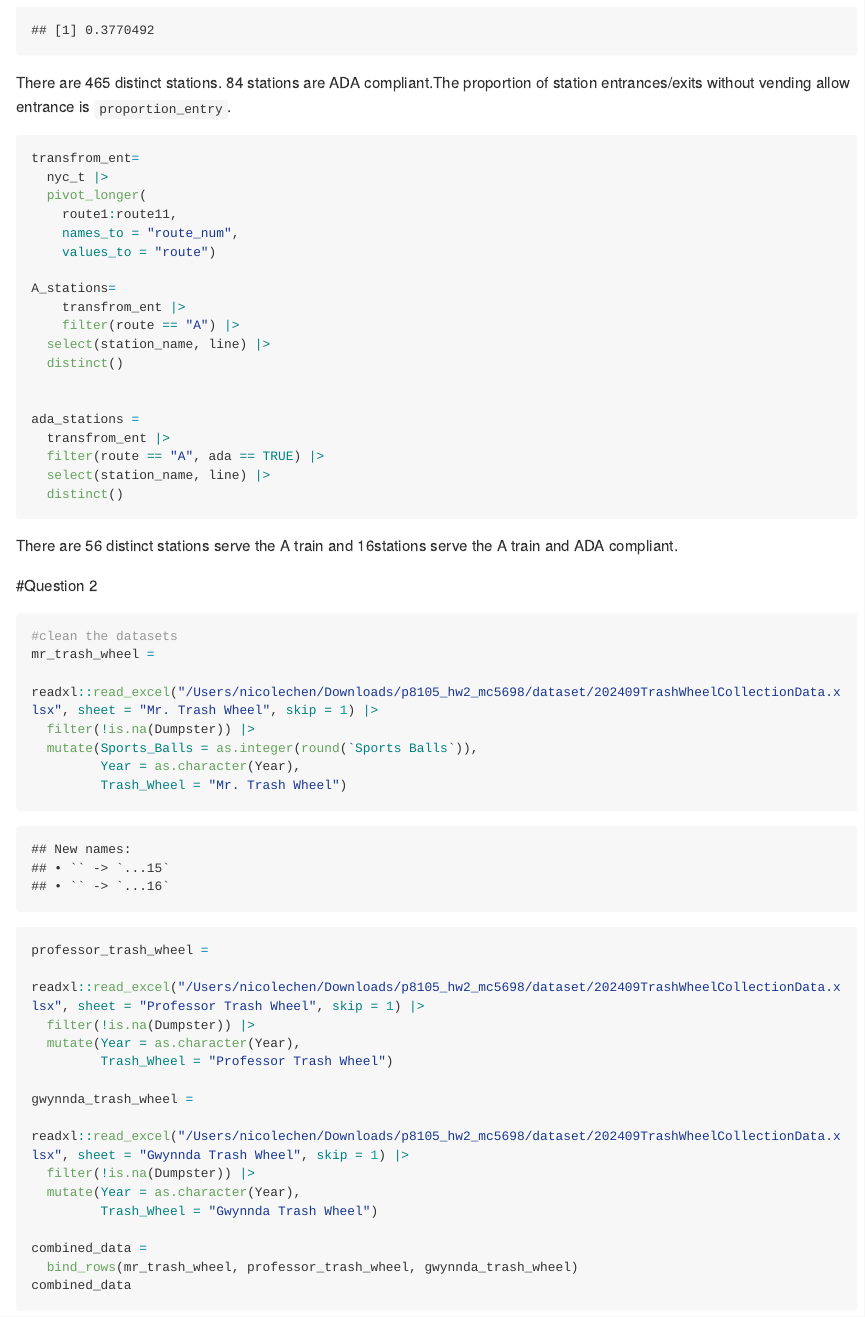
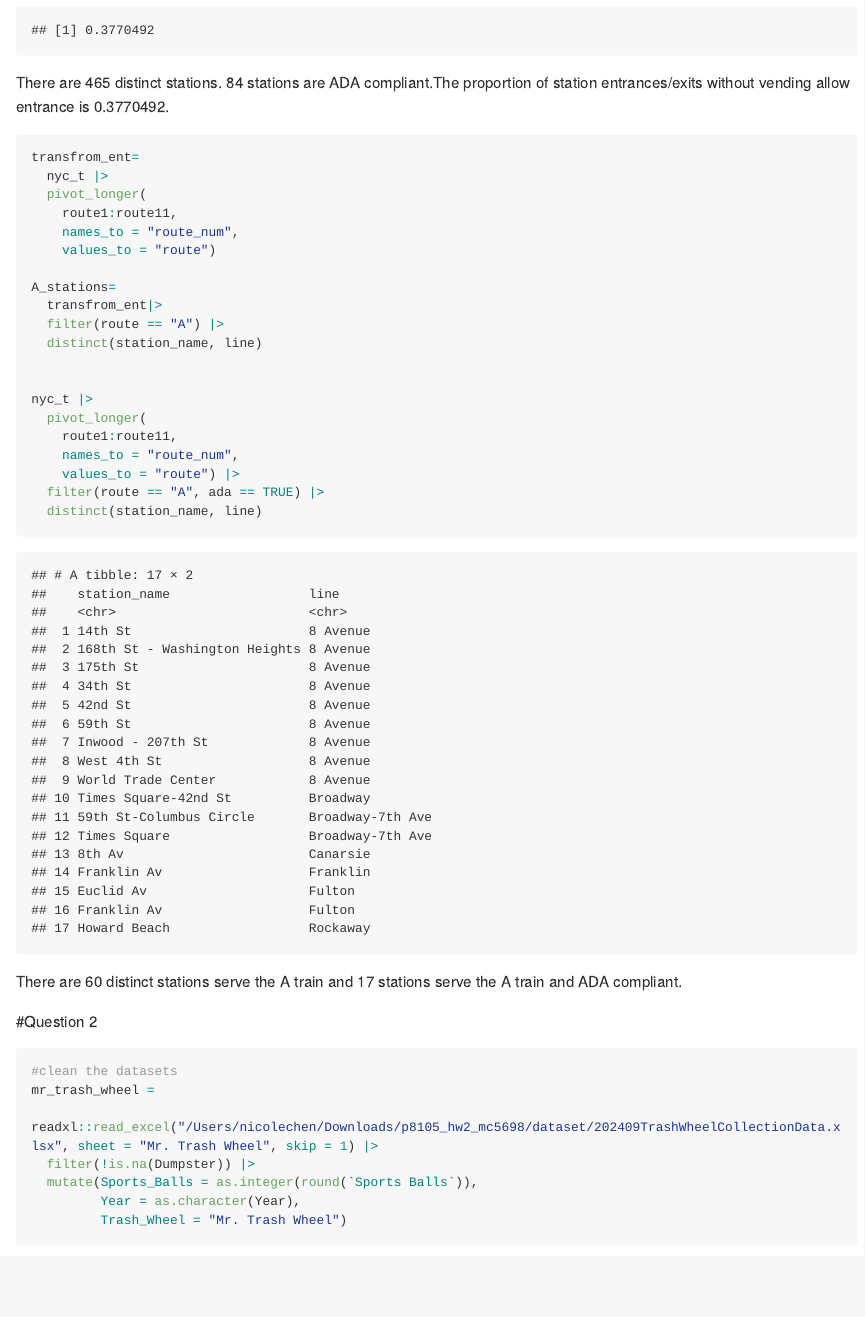
Before and after one commit to nicolechen414/p8105_hw2_mc5698, an R Markdown document (p8105_hw2_mc5698.Rmd): the page in a window 1100 px wide, from 1580 px down. Rendered offline with R 4.5, knitr and Pandoc, with nearby package versions; both versions are drawn in the output format of the newer one; long lines of code are wrapped; column names are cleaned by a stand-in for the janitor package.

Commit message:
Change on question 1

````diff
--- a/p8105_hw2_mc5698.Rmd
+++ b/p8105_hw2_mc5698.Rmd
@@ -1,8 +1,7 @@
 ---
 title: "p8105_hw2_mc5698.Rmd"
-output:
-  pdf_document: default
-  html_document: default
+output: github_document
+
 date: "2024-09-27"
 ---
 
@@ -51,7 +50,7 @@ proportion_entry= mean(no_vending)
 proportion_entry
 ```
 
-There are 465 distinct stations. 84 stations are ADA compliant.The proportion of station entrances/exits without vending allow entrance is `proportion_entry`.
+There are 465 distinct stations. 84 stations are ADA compliant.The proportion of station entrances/exits without vending allow entrance is 0.3770492.
 
 ```{r}
 transfrom_ent=
@@ -62,20 +61,23 @@ transfrom_ent=
     values_to = "route")
 
 A_stations=
-    transfrom_ent |>
-    filter(route == "A") |>
-  select(station_name, line) |>
-  distinct()
+  transfrom_ent|>
+  filter(route == "A") |>
+  distinct(station_name, line)
 
 
-ada_stations =
-  transfrom_ent |>
+nyc_t |>
+  pivot_longer(
+    route1:route11,
+    names_to = "route_num",
+    values_to = "route") |>
   filter(route == "A", ada == TRUE) |>
-  select(station_name, line) |>
-  distinct()
+  distinct(station_name, line)
+
+
 
 ```
-There are `r n_distinct(A_stations$station_name)` distinct stations serve the A train and `r n_distinct(ada_stations$station_name)`stations serve the A train and ADA compliant.
+There are 60 distinct stations serve the A train and 17 stations serve the A train and ADA compliant.
 
 #Question 2
 ```{r}
````
Also changed, not shown: p8105_hw2_mc5698.md (added), p8105_hw2_mc5698_files/figure-gfm/pressure-1.png (added).
